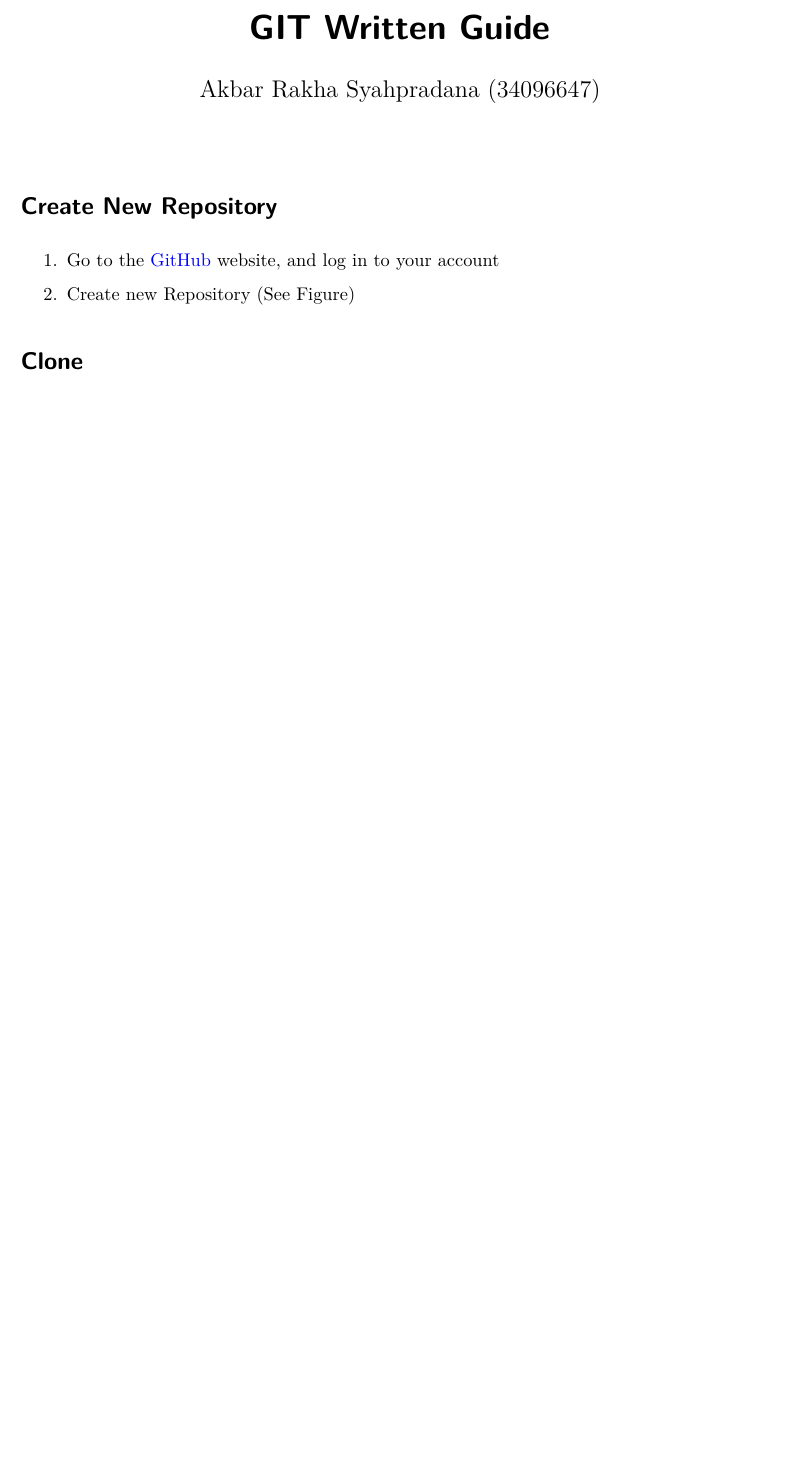
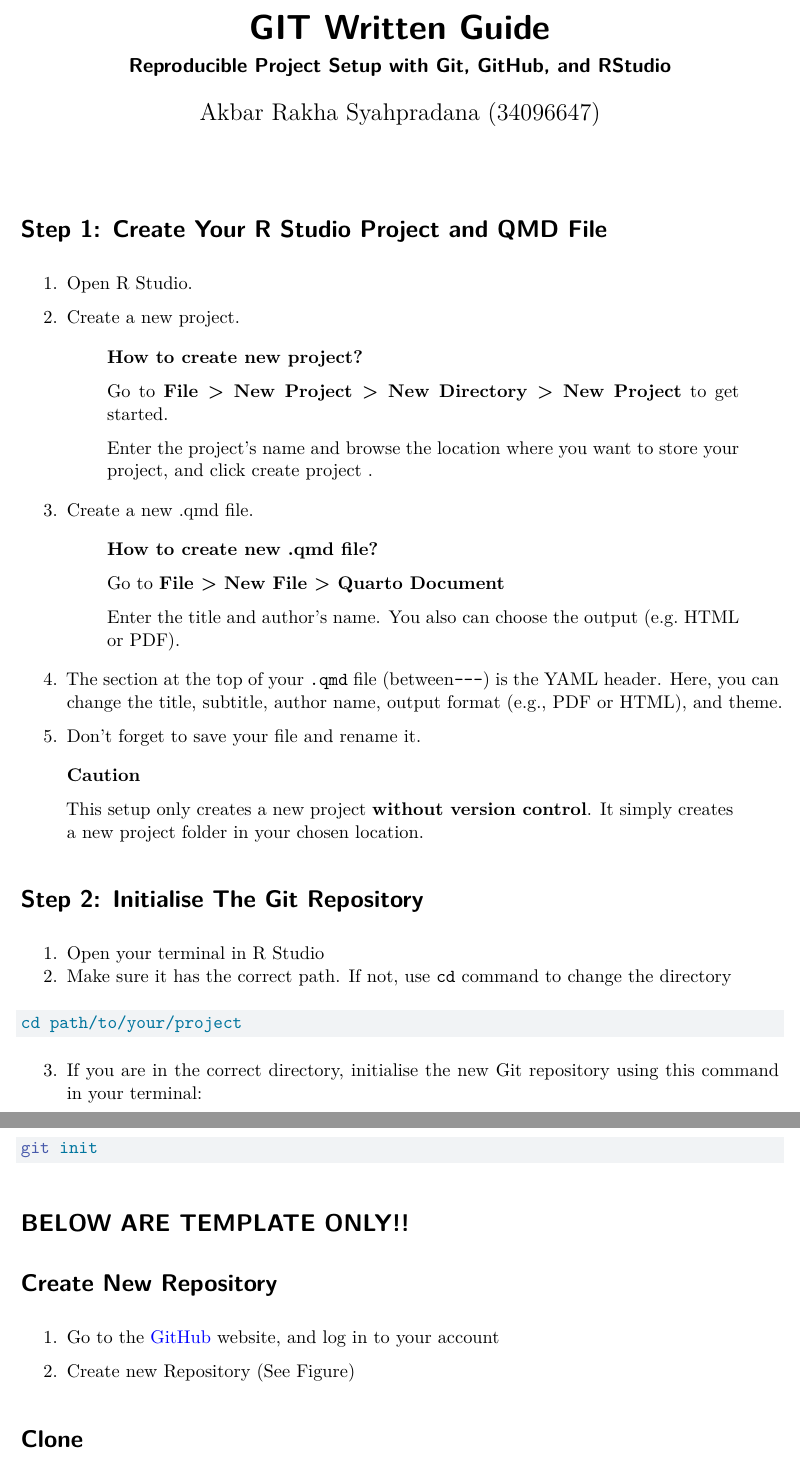
Before and after one commit to rakh18/ETC5513-Assignment2-34096647, a Quarto document (Assignment2_34096647.qmd): part of the page before the commit and two parts of pages 1 and 2 of 2 after it, the two joined at a grey line, cut so that both start at the same text, the shorter picture padded with empty space. Rendered offline with R 4.5, knitr and Pandoc in place of Quarto, then LaTeX, with nearby package versions.

Commit message:
Finished Step 1

````diff
--- a/Assignment2_34096647.qmd
+++ b/Assignment2_34096647.qmd
@@ -1,8 +1,58 @@
 ---
 title: "GIT Written Guide"
+subtitle: "Reproducible Project Setup with Git, GitHub, and RStudio"
 author: "Akbar Rakha Syahpradana (34096647)"
 format: pdf
 ---
+
+# Step 1: Create Your R Studio Project and QMD File
+
+1.  Open R Studio.
+
+2.  Create a new project.
+
+    ::: callout-note
+    ### How to create new project?
+
+    Go to **File \> New Project \> New Directory \> New Project** to get started.
+
+    Enter the project's name and browse the location where you want to store your project, and click create project .
+    :::
+
+3.  Create a new .qmd file.
+
+    ::: callout-note
+    ### How to create new .qmd file?
+
+    Go to **File \> New File \> Quarto Document**
+
+    Enter the title and author's name. You also can choose the output (e.g. HTML or PDF).
+    :::
+
+4.  The section at the top of your `.qmd` file (between`---`) is the YAML header. Here, you can change the title, subtitle, author name, output format (e.g., PDF or HTML), and theme.
+
+5.  Don't forget to save your file and rename it.
+
+::: callout-caution
+This setup only creates a new project **without version control**. It simply creates a new project folder in your chosen location.
+:::
+
+# Step 2: Initialise The Git Repository
+
+1.  Open your terminal in R Studio
+2.  Make sure it has the correct path. If not, use `cd` command to change the directory
+
+``` bash
+cd path/to/your/project
+```
+
+3.  If you are in the correct directory, initialise the new Git repository using this command in your terminal:
+
+``` bash
+git init
+```
+
+# BELOW ARE TEMPLATE ONLY!!
 
 # Create New Repository
 
````
